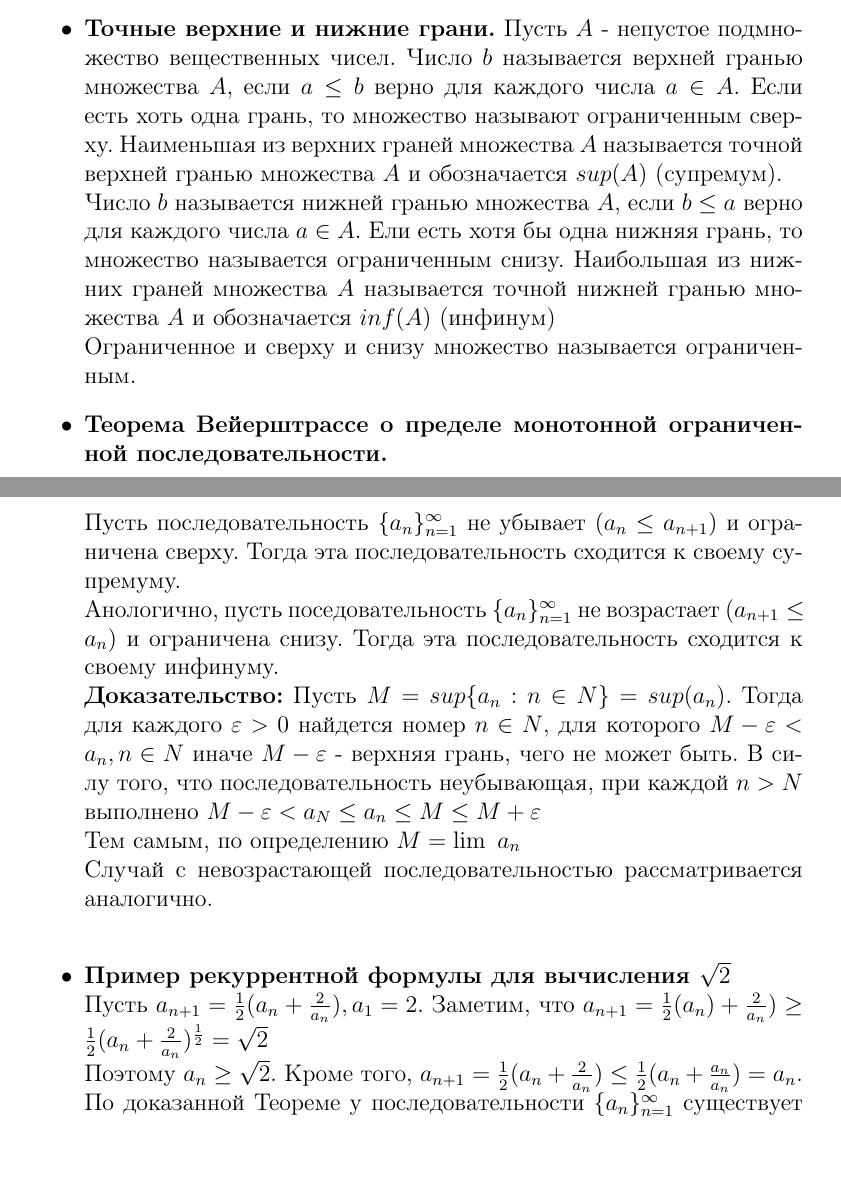
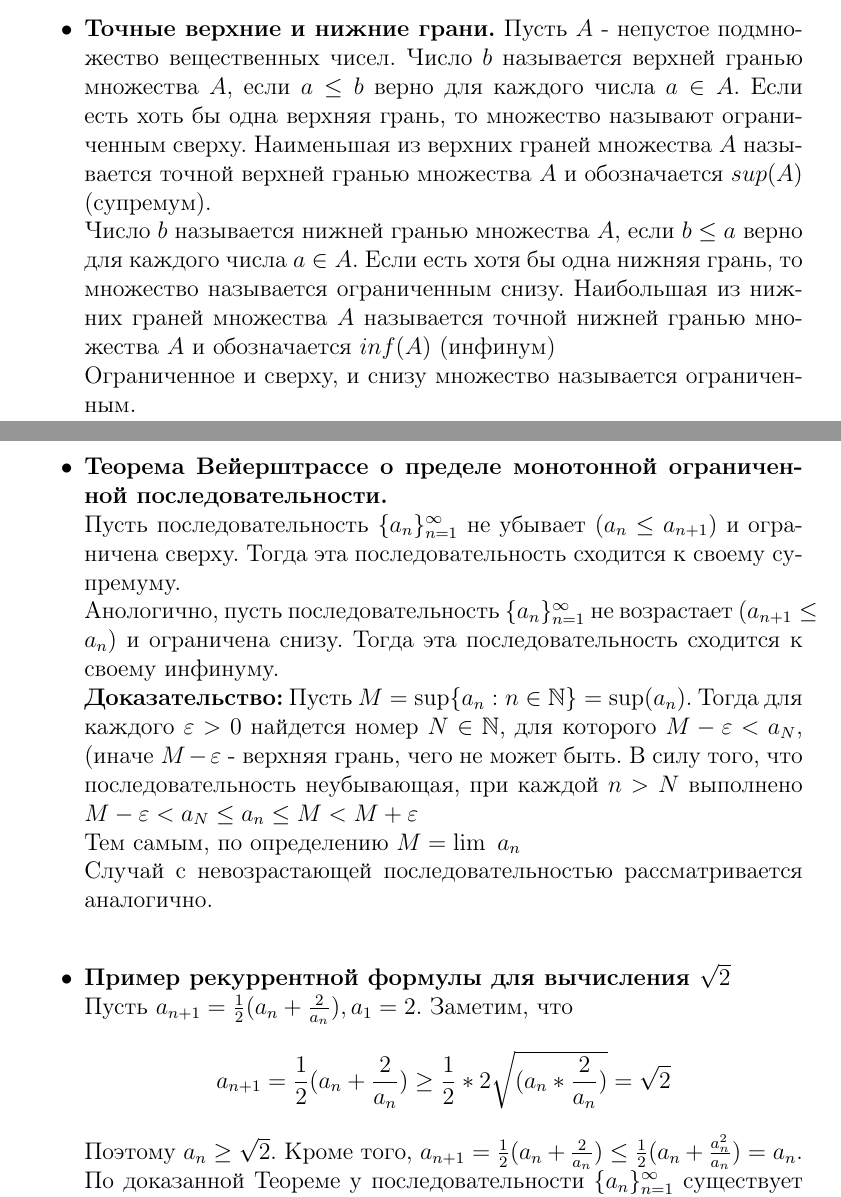
Before and after one commit to azat-ismagilov/HSE-Collox, a LaTeX document (Колок1.tex): two parts of pages 5 and 6 of 11, joined at a grey line, cut so that both start at the same text, the shorter picture padded with empty space. Compiled offline with pdfLaTeX.

Commit message:
changes in 4 ticket

```diff
--- a/Колок1.tex
+++ b/Колок1.tex
@@ -90,18 +90,22 @@
 \begin{itemize}
 	\item \textbf{Точные верхние и нижние грани.}
 	Пусть $A$ - непустое подмножество вещественных чисел.
-	Число $b$ называется верхней гранью множества $A$, если $a \leq b$ верно для каждого числа $a \in A$. Если есть хоть одна грань, то множество называют ограниченным сверху. Наименьшая из верхних граней множества $A$ называется точной верхней гранью множества $A$ и обозначается $sup(A)$ (супремум).\\
-	Число $b$ называется нижней гранью множества $A$, если $b \leq a$ верно для каждого числа $a \in A$. Ели есть хотя бы одна нижняя грань, то множество называется ограниченным снизу. Наибольшая из нижних граней множества $A$ называется точной нижней гранью множества  $A$ и обозначается $inf(A)$ (инфинум)\\
-	Ограниченное и сверху и снизу множество называется ограниченным.
-	\item \textbf{Теорема Вейерштрассе о пределе монотонной ограниченной последовательности.} \\
+	Число $b$ называется верхней гранью множества $A$, если $a \leq b$ верно для каждого числа $a \in A$. Если есть хоть бы одна верхняя грань, то множество называют ограниченным сверху. Наименьшая из верхних граней множества $A$ называется точной верхней гранью множества $A$ и обозначается $sup(A)$ (супремум).\\
+	Число $b$ называется нижней гранью множества $A$, если $b \leq a$ верно для каждого числа $a \in A$. Если есть хотя бы одна нижняя грань, то множество называется ограниченным снизу. Наибольшая из нижних граней множества $A$ называется точной нижней гранью множества  $A$ и обозначается $inf(A)$ (инфинум)\\
+	Ограниченное и сверху, и снизу множество называется ограниченным.
+
+$\;$
+\item \textbf{Теорема Вейерштрассе о пределе монотонной ограниченной последовательности.} \\
 	Пусть последовательность $\{a_n\}_{n=1}^{\infty}$ не убывает $(a_n \leq a_{n + 1})$ и ограничена сверху. Тогда эта последовательность сходится к своему супремуму.\\
-	Анологично, пусть поседовательность $\{a_n\}_{n=1}^{\infty}$ не возрастает $(a_{n + 1} \leq a_n)$ и ограничена снизу. Тогда эта последовательность сходится к своему инфинуму.\\
-	\textbf{Доказательство:} Пусть $M = sup\{a_n : n \in N\} = sup(a_n)$. Тогда для каждого $\varepsilon > 0$ найдется номер $n \in N$, для которого $M - \varepsilon < a_n, n \in N$ иначе $M - \varepsilon$ - верхняя грань, чего не может быть. В силу того, что последовательность неубывающая, при каждой $n > N$ выполнено $M - \varepsilon < a_N \leq a_n \leq M \leq M + \varepsilon $\\
+	Анологично, пусть последовательность $\{a_n\}_{n=1}^{\infty}$ не возрастает $(a_{n + 1} \leq a_n)$ и ограничена снизу. Тогда эта последовательность сходится к своему инфинуму.\\
+	\textbf{Доказательство:} Пусть $M = \sup\{a_n : n \in \mathbb{N}\} = \sup(a_n)$. Тогда для каждого $\varepsilon > 0$ найдется номер $N \in \mathbb{N}$, для которого $M - \varepsilon < a_N$, (иначе $M - \varepsilon$ - верхняя грань, чего не может быть. В силу того, что последовательность неубывающая, при каждой $n > N$ выполнено $M - \varepsilon < a_N \leq a_n \leq M < M + \varepsilon $\\
 	Тем самым, по определению $M = \lim\ a_n$\\
 	Случай с невозрастающей последовательностью рассматривается аналогично.\\
-	\item \textbf{Пример рекуррентной формулы для вычисления $\sqrt2$\\}
-	Пусть $a_{n + 1} = \frac{1}{2} (a_n + \frac{2}{a_n}), a_1 = 2$. Заметим, что $a_{n + 1} = \frac{1}{2} (a_n) + \frac{2}{a_n}) \geq \frac{1}{2} (a_n + \frac{2}{a_n})^{\frac{1}{2}} = \sqrt2$\\
-	Поэтому $a_n \geq \sqrt2$. Кроме того, $a_{n + 1} = \frac{1}{2} (a_n + \frac{2}{a_n}) \leq \frac{1}{2} (a_n + \frac{a_n}{a_n}) = a_n$. По доказанной Теореме у последовательности $\{a_n\}_{n=1}^{\infty}$ существует предел $a$. Т. к. $a_n \geq 0$, то и $a > 0$.\\
+
+\item \textbf{Пример рекуррентной формулы для вычисления $\sqrt2$\\}
+	Пусть $a_{n + 1} = \frac{1}{2} (a_n + \frac{2}{a_n}), a_1 = 2$. Заметим, что
+	 \[a_{n + 1} = \frac{1}{2} (a_n + \frac{2}{a_n}) \geq \frac{1}{2} * 2 \sqrt{(a_n * \frac{2}{a_n})} = \sqrt2\]
+	Поэтому $a_n \geq \sqrt2$. Кроме того, $a_{n + 1} = \frac{1}{2} (a_n + \frac{2}{a_n}) \leq \frac{1}{2} (a_n + \frac{a_n^2}{a_n}) = a_n$. По доказанной Теореме у последовательности $\{a_n\}_{n=1}^{\infty}$ существует предел $a$. Т. к. $a_n \geq 0$, то и $a \geq 0$.\\
 	Тогда по арифметике предела получаем $a = \frac{1}{2} (a + \frac{2}{a})$, откуда $a = \sqrt2$.
 
 \end{itemize}
```
Also changed, not shown: Колок1.pdf.
